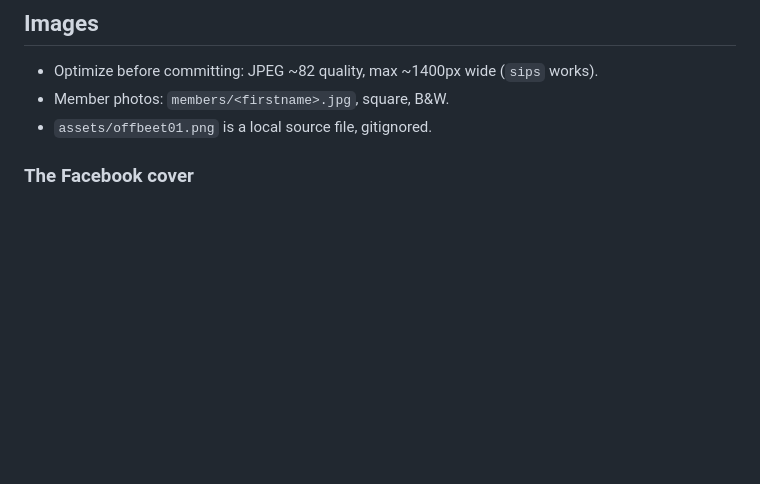
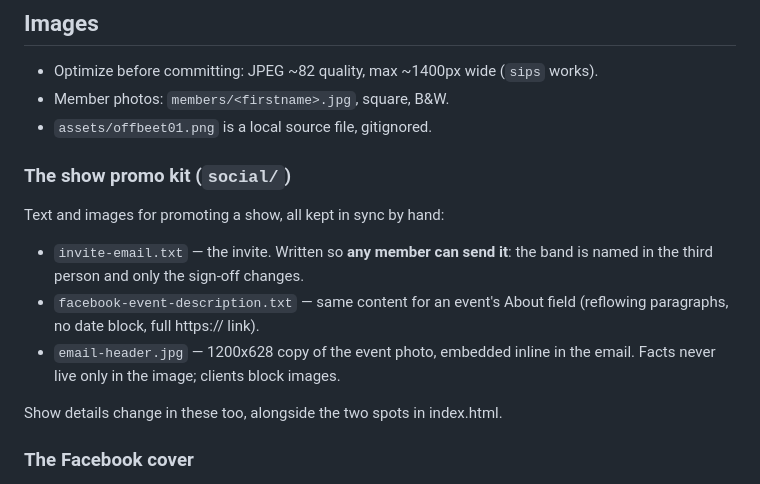
Before and after one commit to katzfabio/offbeet, a Markdown page: CLAUDE.md, the part around the change. Drawn GitHub-style; blank space fills up the shorter version.

Commit message:
Document the social promo kit
Co-Authored-By: Claude Opus 5 <noreply@anthropic.com>
Claude-Session: https://claude.ai/code/session_01Y3CWaHMVrpbPnu3agCjrTD

```diff
--- a/CLAUDE.md
+++ b/CLAUDE.md
@@ -48,6 +48,19 @@ says so, so the two steps go together. Reverse both when the next show goes up.
 - Optimize before committing: JPEG ~82 quality, max ~1400px wide (`sips` works).
 - Member photos: `members/<firstname>.jpg`, square, B&W.
 - `assets/offbeet01.png` is a local source file, gitignored.
+
+### The show promo kit (`social/`)
+
+Text and images for promoting a show, all kept in sync by hand:
+
+- `invite-email.txt` — the invite. Written so **any member can send it**: the
+  band is named in the third person and only the sign-off changes.
+- `facebook-event-description.txt` — same content for an event's About field
+  (reflowing paragraphs, no date block, full https:// link).
+- `email-header.jpg` — 1200x628 copy of the event photo, embedded inline in
+  the email. Facts never live only in the image; clients block images.
+
+Show details change in these too, alongside the two spots in index.html.
 
 ### The Facebook cover
 
```
